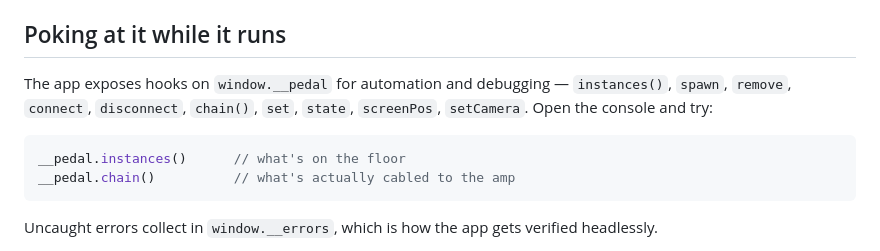
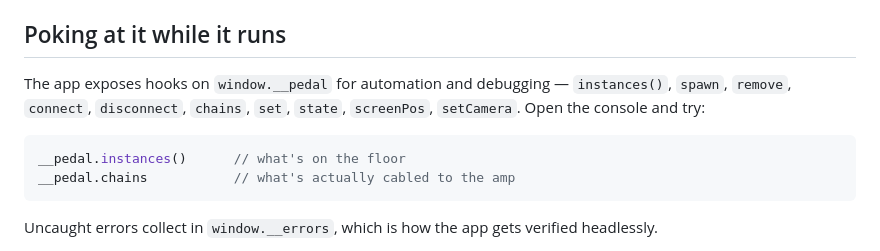
Before and after one commit to timpal0l/pedal-bakery, a Markdown page: ONBOARDING.md, the part around the change. Rendered like a GitHub page.

````diff
--- a/ONBOARDING.md
+++ b/ONBOARDING.md
@@ -89,12 +89,12 @@ in `apply_op` in `bakery/server.py` so the server can replay it.
 ## Poking at it while it runs
 
 The app exposes hooks on `window.__pedal` for automation and debugging —
-`instances()`, `spawn`, `remove`, `connect`, `disconnect`, `chain()`, `set`,
+`instances()`, `spawn`, `remove`, `connect`, `disconnect`, `chains`, `set`,
 `state`, `screenPos`, `setCamera`. Open the console and try:
 
 ```js
 __pedal.instances()      // what's on the floor
-__pedal.chain()          // what's actually cabled to the amp
+__pedal.chains           // what's actually cabled to the amp
 ```
 
 Uncaught errors collect in `window.__errors`, which is how the app gets
````
Also changed, not shown: CLAUDE.md (added, +111 -0 lines).
